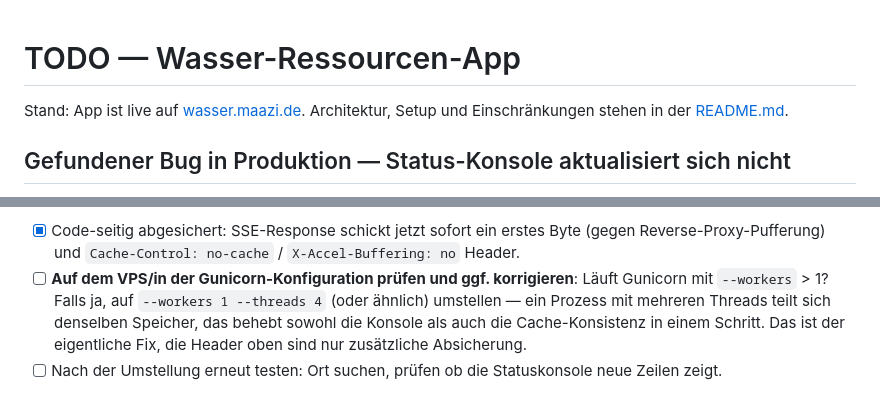
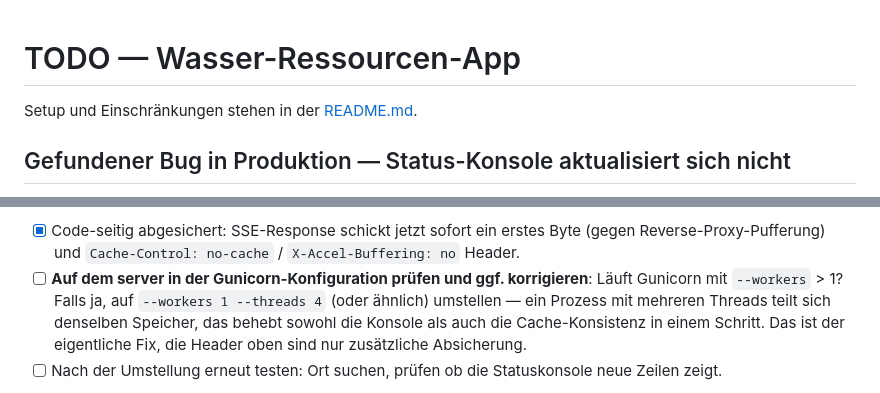
Before and after one commit to ATOMICMBAG/water, a Markdown page: todo.md, 2 parts joined by grey strips. Drawn GitHub-style.

Commit message:
todo update

```diff
--- a/todo.md
+++ b/todo.md
@@ -1,6 +1,5 @@
 # TODO — Wasser-Ressourcen-App
 
-Stand: App ist live auf [wasser.maazi.de](https://wasser.maazi.de). Architektur,
 Setup und Einschränkungen stehen in der [README.md](README.md).
 
 ## Gefundener Bug in Produktion — Status-Konsole aktualisiert sich nicht
@@ -20,7 +19,7 @@ derselbe Fehler).
 - [x] Code-seitig abgesichert: SSE-Response schickt jetzt sofort ein erstes Byte
       (gegen Reverse-Proxy-Pufferung) und `Cache-Control: no-cache` /
       `X-Accel-Buffering: no` Header.
-- [ ] **Auf dem VPS/in der Gunicorn-Konfiguration prüfen und ggf. korrigieren**:
+- [ ] **Auf dem server in der Gunicorn-Konfiguration prüfen und ggf. korrigieren**:
       Läuft Gunicorn mit `--workers` > 1? Falls ja, auf `--workers 1 --threads 4` (oder
       ähnlich) umstellen — ein Prozess mit mehreren Threads teilt sich denselben Speicher,
       das behebt sowohl die Konsole als auch die Cache-Konsistenz in einem Schritt. Das ist
```
